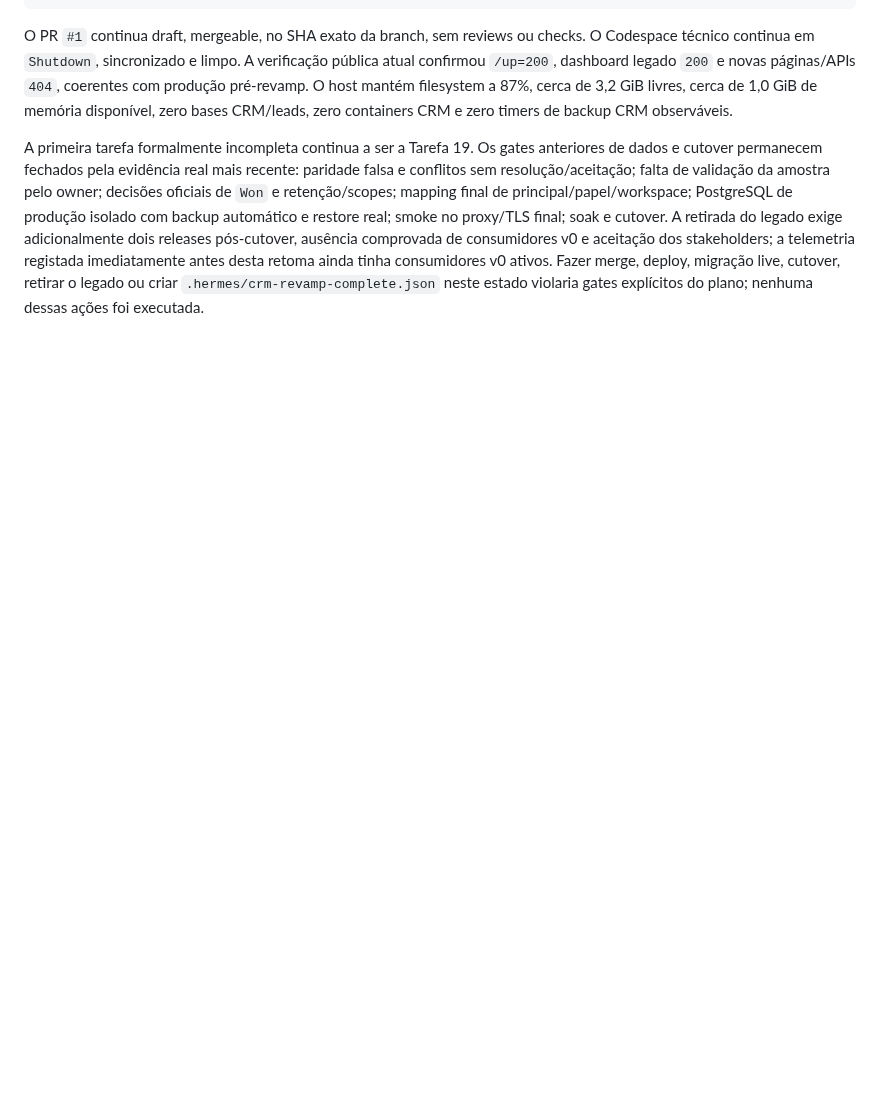
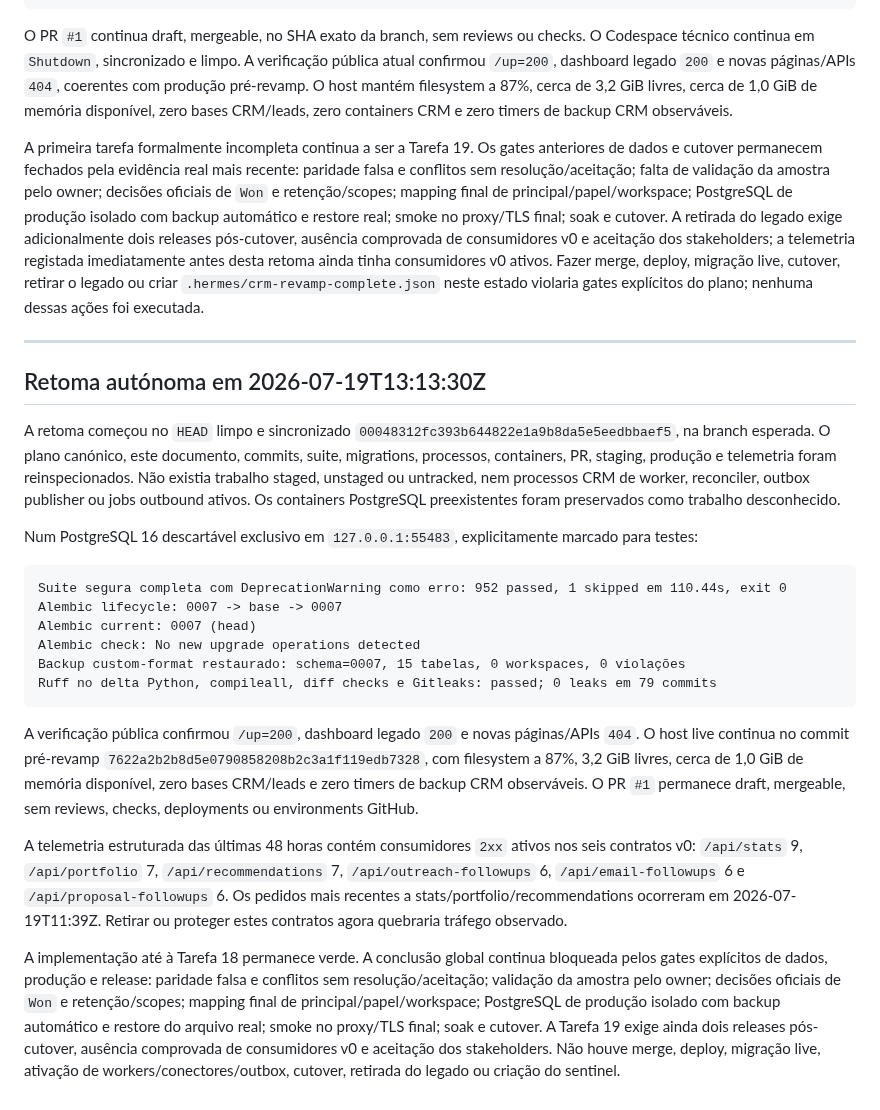
Before and after one commit to zelusototmayor/lead-automation, a Markdown page: docs/crm/CURRENT_STATE.md, the part around the change. GitHub-like rendering; blank space fills up the shorter version.

Commit message:
docs: record current CRM gate revalidation

````diff
--- a/docs/crm/CURRENT_STATE.md
+++ b/docs/crm/CURRENT_STATE.md
@@ -1785,3 +1785,26 @@ Cleanup: PostgreSQL, dump, container de smoke e imagem removidos; portas 55482 e
 O PR `#1` continua draft, mergeable, no SHA exato da branch, sem reviews ou checks. O Codespace técnico continua em `Shutdown`, sincronizado e limpo. A verificação pública atual confirmou `/up=200`, dashboard legado `200` e novas páginas/APIs `404`, coerentes com produção pré-revamp. O host mantém filesystem a 87%, cerca de 3,2 GiB livres, cerca de 1,0 GiB de memória disponível, zero bases CRM/leads, zero containers CRM e zero timers de backup CRM observáveis.
 
 A primeira tarefa formalmente incompleta continua a ser a Tarefa 19. Os gates anteriores de dados e cutover permanecem fechados pela evidência real mais recente: paridade falsa e conflitos sem resolução/aceitação; falta de validação da amostra pelo owner; decisões oficiais de `Won` e retenção/scopes; mapping final de principal/papel/workspace; PostgreSQL de produção isolado com backup automático e restore real; smoke no proxy/TLS final; soak e cutover. A retirada do legado exige adicionalmente dois releases pós-cutover, ausência comprovada de consumidores v0 e aceitação dos stakeholders; a telemetria registada imediatamente antes desta retoma ainda tinha consumidores v0 ativos. Fazer merge, deploy, migração live, cutover, retirar o legado ou criar `.hermes/crm-revamp-complete.json` neste estado violaria gates explícitos do plano; nenhuma dessas ações foi executada.
+
+---
+
+## Retoma autónoma em 2026-07-19T13:13:30Z
+
+A retoma começou no `HEAD` limpo e sincronizado `00048312fc393b644822e1a9b8da5e5eedbbaef5`, na branch esperada. O plano canónico, este documento, commits, suite, migrations, processos, containers, PR, staging, produção e telemetria foram reinspecionados. Não existia trabalho staged, unstaged ou untracked, nem processos CRM de worker, reconciler, outbox publisher ou jobs outbound ativos. Os containers PostgreSQL preexistentes foram preservados como trabalho desconhecido.
+
+Num PostgreSQL 16 descartável exclusivo em `127.0.0.1:55483`, explicitamente marcado para testes:
+
+```text
+Suite segura completa com DeprecationWarning como erro: 952 passed, 1 skipped em 110.44s, exit 0
+Alembic lifecycle: 0007 -> base -> 0007
+Alembic current: 0007 (head)
+Alembic check: No new upgrade operations detected
+Backup custom-format restaurado: schema=0007, 15 tabelas, 0 workspaces, 0 violações
+Ruff no delta Python, compileall, diff checks e Gitleaks: passed; 0 leaks em 79 commits
+```
+
+A verificação pública confirmou `/up=200`, dashboard legado `200` e novas páginas/APIs `404`. O host live continua no commit pré-revamp `7622a2b2b8d5e0790858208b2c3a1f119edb7328`, com filesystem a 87%, 3,2 GiB livres, cerca de 1,0 GiB de memória disponível, zero bases CRM/leads e zero timers de backup CRM observáveis. O PR `#1` permanece draft, mergeable, sem reviews, checks, deployments ou environments GitHub.
+
+A telemetria estruturada das últimas 48 horas contém consumidores `2xx` ativos nos seis contratos v0: `/api/stats` 9, `/api/portfolio` 7, `/api/recommendations` 7, `/api/outreach-followups` 6, `/api/email-followups` 6 e `/api/proposal-followups` 6. Os pedidos mais recentes a stats/portfolio/recommendations ocorreram em 2026-07-19T11:39Z. Retirar ou proteger estes contratos agora quebraria tráfego observado.
+
+A implementação até à Tarefa 18 permanece verde. A conclusão global continua bloqueada pelos gates explícitos de dados, produção e release: paridade falsa e conflitos sem resolução/aceitação; validação da amostra pelo owner; decisões oficiais de `Won` e retenção/scopes; mapping final de principal/papel/workspace; PostgreSQL de produção isolado com backup automático e restore do arquivo real; smoke no proxy/TLS final; soak e cutover. A Tarefa 19 exige ainda dois releases pós-cutover, ausência comprovada de consumidores v0 e aceitação dos stakeholders. Não houve merge, deploy, migração live, ativação de workers/conectores/outbox, cutover, retirada do legado ou criação do sentinel.
````
